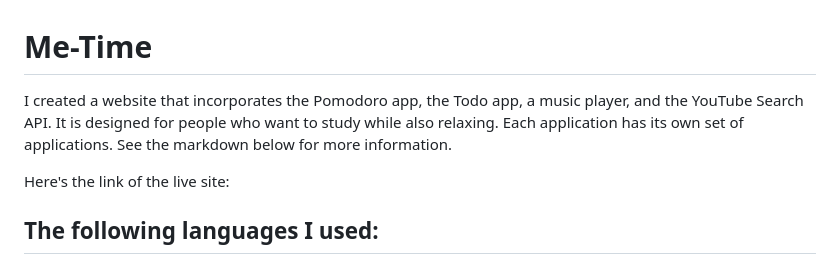
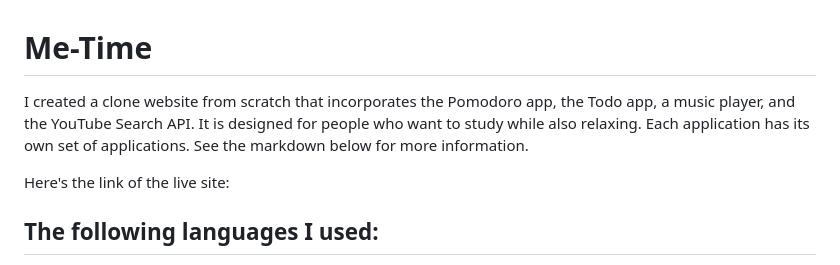
Before and after one commit to AkiSenseiii/me-time, a Markdown page: readme.md, the part around the change. Rendered like a GitHub page.

```diff
--- a/readme.md
+++ b/readme.md
@@ -1,6 +1,6 @@
 # Me-Time
 
-I created a website that incorporates the Pomodoro app, the Todo app, a music player, and the YouTube Search API. It is designed for people who want to study while also relaxing. Each application has its own set of applications. See the markdown below for more information.
+I created a clone website from scratch that incorporates the Pomodoro app, the Todo app, a music player, and the YouTube Search API. It is designed for people who want to study while also relaxing. Each application has its own set of applications. See the markdown below for more information.
 
 Here's the link of the live site:
 
```
